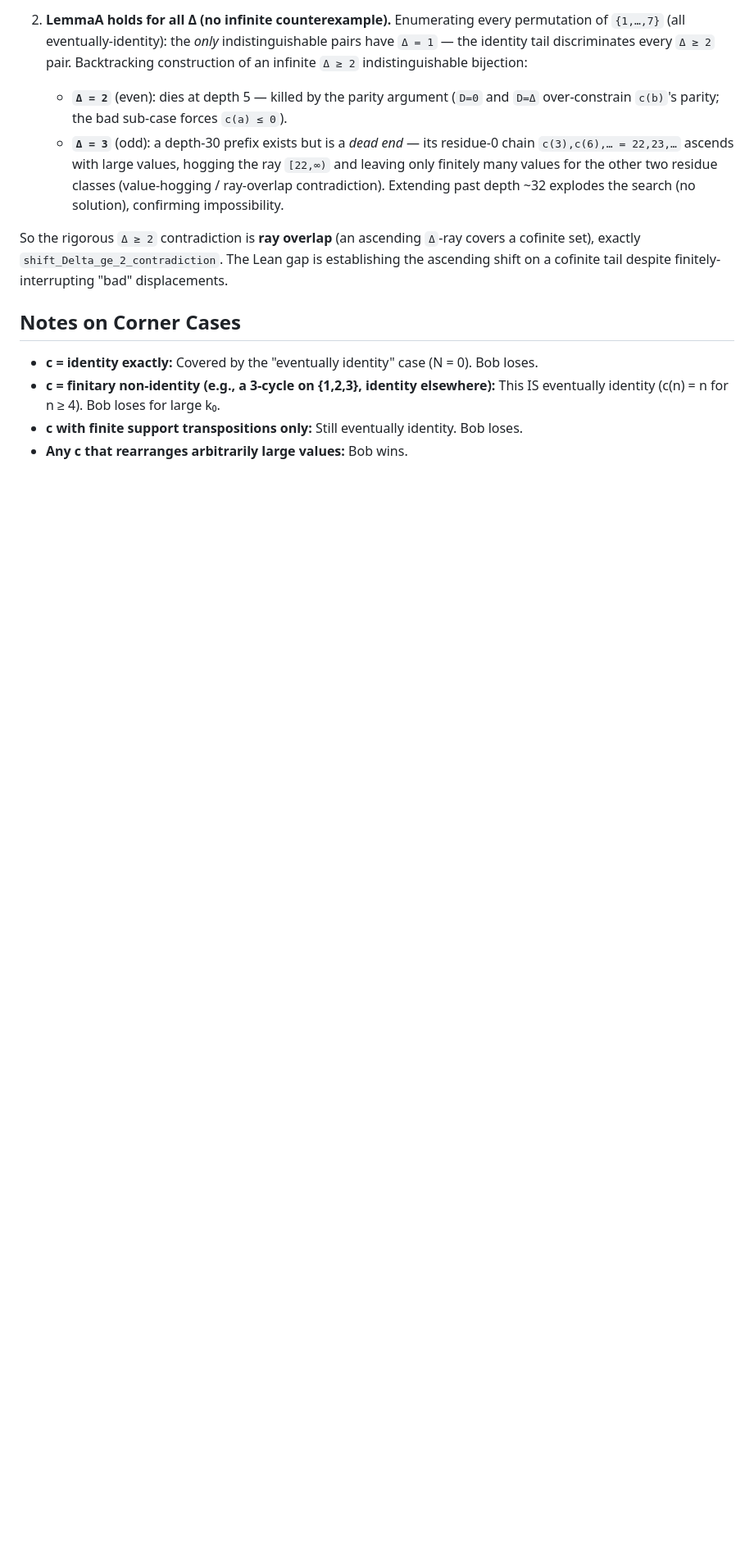
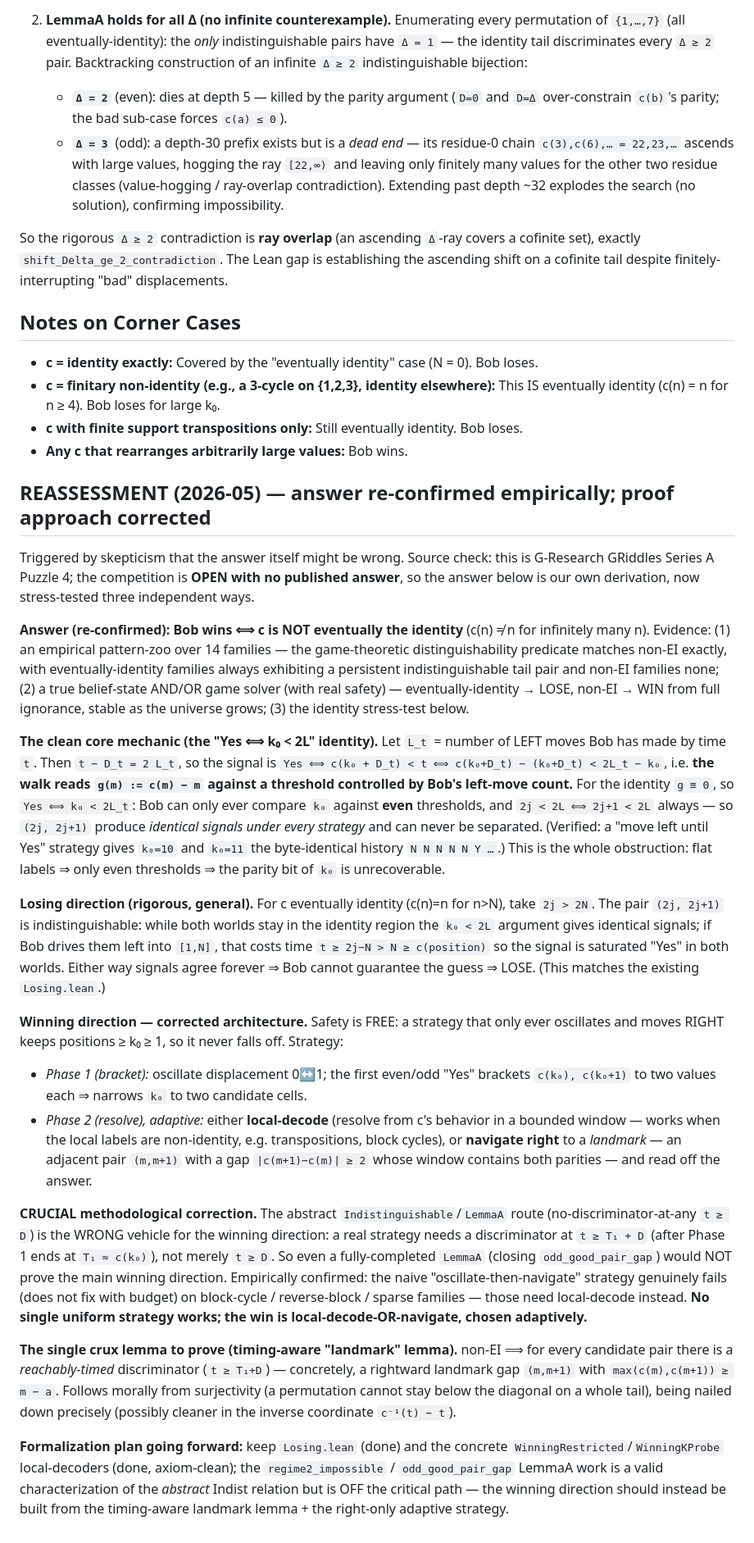
Before and after one commit to akaashdash/griddles, a Markdown page: puzzle-4/notes.md, the part around the change. Shown at 82% size. GitHub-like rendering; blank space fills up the shorter version.

Commit message:
puzzle 4: reassessment — answer re-confirmed empirically, proof approach corrected
Source check: competition OPEN, no published answer — our answer is our own derivation,
now stress-tested 3 ways (pattern zoo, true game solver, identity stress-test). Answer
holds: Bob wins iff c not eventually identity.

Records the clean core mechanic (Yes ⟺ k₀ < 2L for identity → only even thresholds →
(2j,2j+1) permanently fused), the rigorous general losing proof, and the CORRECTED winning
architecture: safety is free (right-only), Phase-1 bracket + adaptive Phase-2
(local-decode OR navigate-to-landmark). Key correction: the abstract LemmaA/Indist route
needs t≥D but the real strategy needs t≥T₁+D, so closing odd_good_pair_gap would NOT prove
the winning direction — pivot to the timing-aware landmark lemma + right-only adaptive strategy.

Co-Authored-By: Claude Opus 4.7 <noreply@anthropic.com>

```diff
--- a/puzzle-4/notes.md
+++ b/puzzle-4/notes.md
@@ -293,3 +293,64 @@ ascending shift on a cofinite tail despite finitely-interrupting "bad" displacem
   eventually identity (c(n) = n for n ≥ 4). Bob loses for large k₀.
 - **c with finite support transpositions only:** Still eventually identity. Bob loses.
 - **Any c that rearranges arbitrarily large values:** Bob wins.
+
+## REASSESSMENT (2026-05) — answer re-confirmed empirically; proof approach corrected
+
+Triggered by skepticism that the answer itself might be wrong. Source check: this is
+G-Research GRiddles Series A Puzzle 4; the competition is **OPEN with no published answer**,
+so the answer below is our own derivation, now stress-tested three independent ways.
+
+**Answer (re-confirmed): Bob wins ⟺ c is NOT eventually the identity** (c(n) ≠ n for
+infinitely many n). Evidence: (1) an empirical pattern-zoo over 14 families — the
+game-theoretic distinguishability predicate matches non-EI exactly, with eventually-identity
+families always exhibiting a persistent indistinguishable tail pair and non-EI families none;
+(2) a true belief-state AND/OR game solver (with real safety) — eventually-identity → LOSE,
+non-EI → WIN from full ignorance, stable as the universe grows; (3) the identity stress-test
+below.
+
+**The clean core mechanic (the "Yes ⟺ k₀ < 2L" identity).** Let `L_t` = number of LEFT moves
+Bob has made by time `t`. Then `t − D_t = 2 L_t`, so the signal is
+`Yes ⟺ c(k₀ + D_t) < t ⟺ c(k₀+D_t) − (k₀+D_t) < 2L_t − k₀`, i.e. **the walk reads
+`g(m) := c(m) − m` against a threshold controlled by Bob's left-move count.** For the
+identity `g ≡ 0`, so `Yes ⟺ k₀ < 2L_t`: Bob can only ever compare `k₀` against **even**
+thresholds, and `2j < 2L ⟺ 2j+1 < 2L` always — so `(2j, 2j+1)` produce *identical signals
+under every strategy* and can never be separated. (Verified: a "move left until Yes" strategy
+gives `k₀=10` and `k₀=11` the byte-identical history `N N N N N Y …`.) This is the whole
+obstruction: flat labels ⇒ only even thresholds ⇒ the parity bit of `k₀` is unrecoverable.
+
+**Losing direction (rigorous, general).** For c eventually identity (c(n)=n for n>N), take
+`2j > 2N`. The pair `(2j, 2j+1)` is indistinguishable: while both worlds stay in the identity
+region the `k₀ < 2L` argument gives identical signals; if Bob drives them left into `[1,N]`,
+that costs time `t ≥ 2j−N > N ≥ c(position)` so the signal is saturated "Yes" in both worlds.
+Either way signals agree forever ⇒ Bob cannot guarantee the guess ⇒ LOSE. (This matches the
+existing `Losing.lean`.)
+
+**Winning direction — corrected architecture.** Safety is FREE: a strategy that only ever
+oscillates and moves RIGHT keeps positions ≥ k₀ ≥ 1, so it never falls off. Strategy:
+- *Phase 1 (bracket):* oscillate displacement 0↔1; the first even/odd "Yes" brackets
+  `c(k₀), c(k₀+1)` to two values each ⇒ narrows `k₀` to two candidate cells.
+- *Phase 2 (resolve), adaptive:* either **local-decode** (resolve from c's behavior in a
+  bounded window — works when the local labels are non-identity, e.g. transpositions, block
+  cycles), or **navigate right** to a *landmark* — an adjacent pair `(m,m+1)` with a gap
+  `|c(m+1)−c(m)| ≥ 2` whose window contains both parities — and read off the answer.
+
+**CRUCIAL methodological correction.** The abstract `Indistinguishable`/`LemmaA` route
+(no-discriminator-at-any `t ≥ D`) is the WRONG vehicle for the winning direction: a real
+strategy needs a discriminator at `t ≥ T₁ + D` (after Phase 1 ends at `T₁ ≈ c(k₀)`), not
+merely `t ≥ D`. So even a fully-completed `LemmaA` (closing `odd_good_pair_gap`) would NOT
+prove the main winning direction. Empirically confirmed: the naive "oscillate-then-navigate"
+strategy genuinely fails (does not fix with budget) on block-cycle / reverse-block / sparse
+families — those need local-decode instead. **No single uniform strategy works; the win is
+local-decode-OR-navigate, chosen adaptively.**
+
+**The single crux lemma to prove (timing-aware "landmark" lemma).** non-EI ⟹ for every
+candidate pair there is a *reachably-timed* discriminator (`t ≥ T₁+D`) — concretely, a
+rightward landmark gap `(m,m+1)` with `max(c(m),c(m+1)) ≥ m − a`. Follows morally from
+surjectivity (a permutation cannot stay below the diagonal on a whole tail), being nailed
+down precisely (possibly cleaner in the inverse coordinate `c⁻¹(t) − t`).
+
+**Formalization plan going forward:** keep `Losing.lean` (done) and the concrete
+`WinningRestricted`/`WinningKProbe` local-decoders (done, axiom-clean); the `regime2_impossible`
+/ `odd_good_pair_gap` LemmaA work is a valid characterization of the *abstract* Indist relation
+but is OFF the critical path — the winning direction should instead be built from the
+timing-aware landmark lemma + the right-only adaptive strategy.
```
